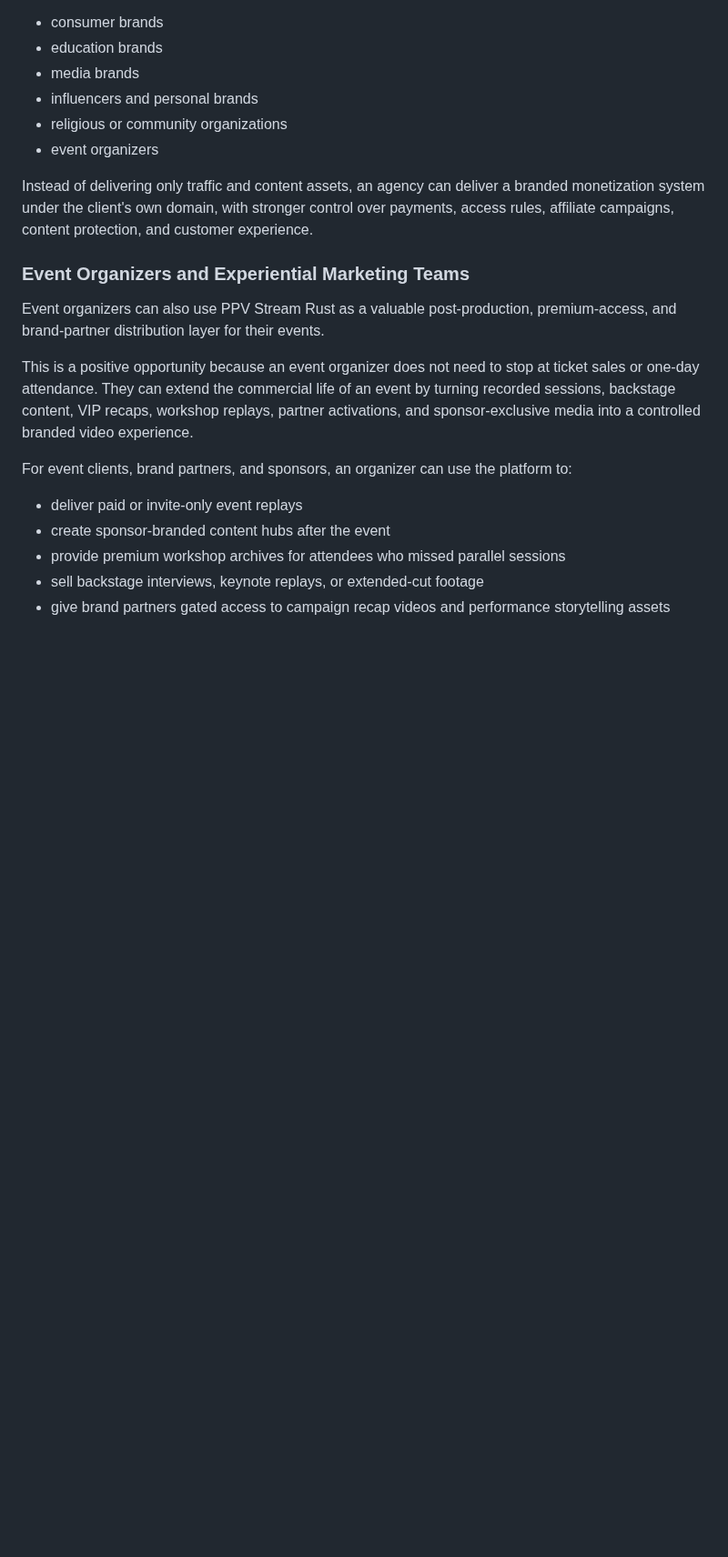
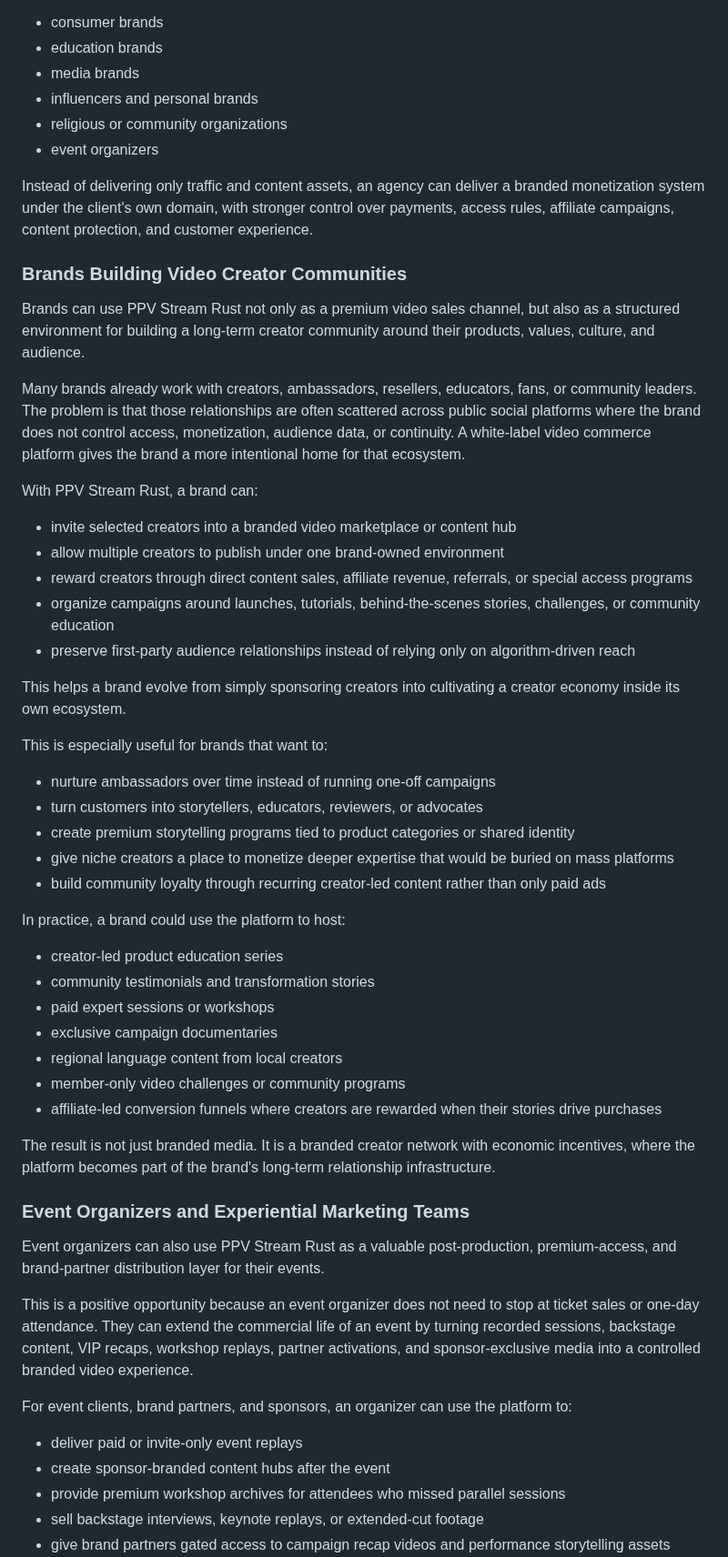
Before and after one commit to kukuhtw/ppv_stream_rust, a Markdown page: VISION.md, the part around one of its changes. Shown at 91% size. GitHub-like rendering; blank space fills up the shorter version.

```diff
--- a/VISION.md
+++ b/VISION.md
@@ -95,6 +95,41 @@ This is especially useful for agencies serving:
 - event organizers
 
 Instead of delivering only traffic and content assets, an agency can deliver a branded monetization system under the client's own domain, with stronger control over payments, access rules, affiliate campaigns, content protection, and customer experience.
+
+### Brands Building Video Creator Communities
+Brands can use PPV Stream Rust not only as a premium video sales channel, but also as a structured environment for building a long-term creator community around their products, values, culture, and audience.
+
+Many brands already work with creators, ambassadors, resellers, educators, fans, or community leaders. The problem is that those relationships are often scattered across public social platforms where the brand does not control access, monetization, audience data, or continuity. A white-label video commerce platform gives the brand a more intentional home for that ecosystem.
+
+With PPV Stream Rust, a brand can:
+
+- invite selected creators into a branded video marketplace or content hub
+- allow multiple creators to publish under one brand-owned environment
+- reward creators through direct content sales, affiliate revenue, referrals, or special access programs
+- organize campaigns around launches, tutorials, behind-the-scenes stories, challenges, or community education
+- preserve first-party audience relationships instead of relying only on algorithm-driven reach
+
+This helps a brand evolve from simply sponsoring creators into cultivating a creator economy inside its own ecosystem.
+
+This is especially useful for brands that want to:
+
+- nurture ambassadors over time instead of running one-off campaigns
+- turn customers into storytellers, educators, reviewers, or advocates
+- create premium storytelling programs tied to product categories or shared identity
+- give niche creators a place to monetize deeper expertise that would be buried on mass platforms
+- build community loyalty through recurring creator-led content rather than only paid ads
+
+In practice, a brand could use the platform to host:
+
+- creator-led product education series
+- community testimonials and transformation stories
+- paid expert sessions or workshops
+- exclusive campaign documentaries
+- regional language content from local creators
+- member-only video challenges or community programs
+- affiliate-led conversion funnels where creators are rewarded when their stories drive purchases
+
+The result is not just branded media. It is a branded creator network with economic incentives, where the platform becomes part of the brand's long-term relationship infrastructure.
 
 ### Event Organizers and Experiential Marketing Teams
 Event organizers can also use PPV Stream Rust as a valuable post-production, premium-access, and brand-partner distribution layer for their events.
```
Also changed, not shown: other parts of VISION.md (+13 -0 lines).
